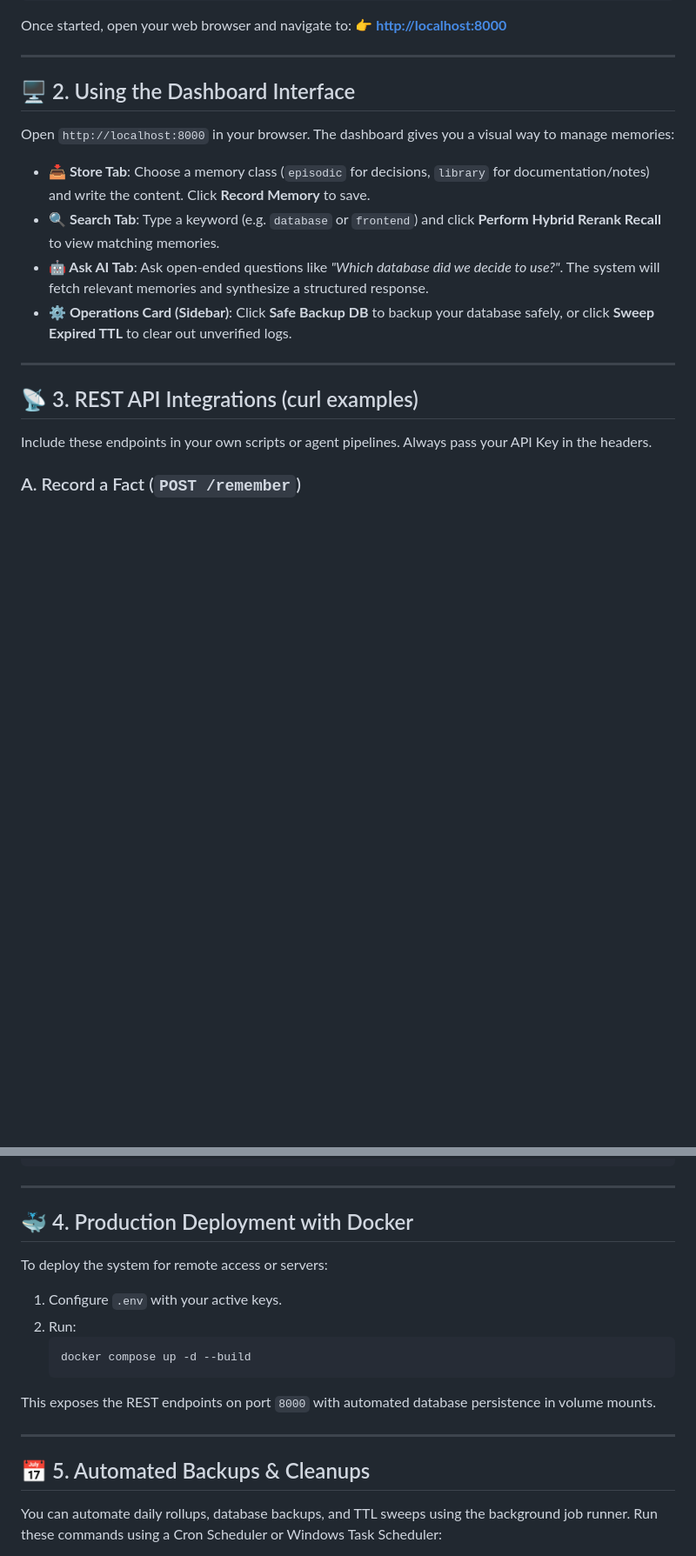
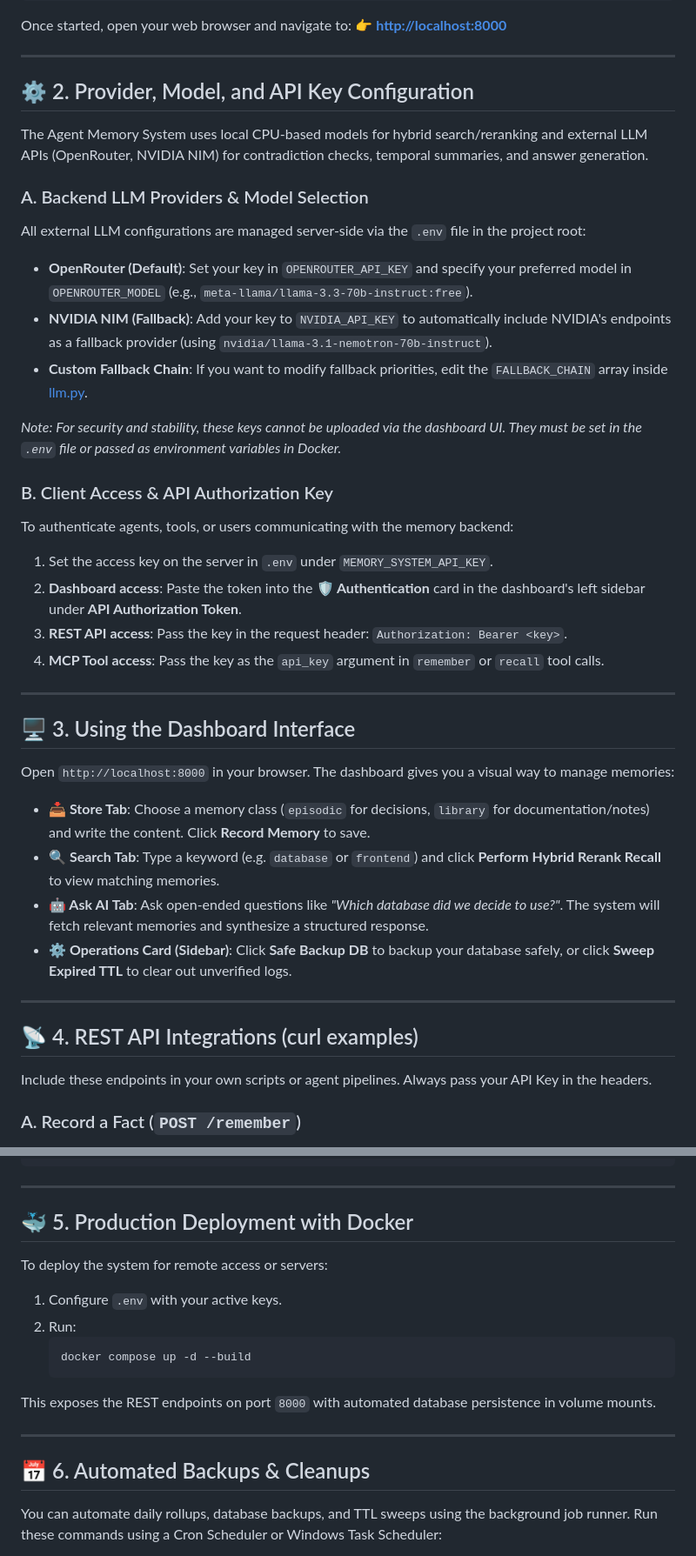
Before and after one commit to KishoreKaathvi/agent-memory-system, a Markdown page: user-guide.md, 2 parts joined by grey strips. Shown at 87% size. GitHub-like rendering; blank space fills up the shorter version.

Commit message:
docs: document LLM provider, model and API key configuration

```diff
--- a/user-guide.md
+++ b/user-guide.md
@@ -19,7 +19,28 @@ Once started, open your web browser and navigate to:
 
 ---
 
-## 🖥️ 2. Using the Dashboard Interface
+## ⚙️ 2. Provider, Model, and API Key Configuration
+
+The Agent Memory System uses local CPU-based models for hybrid search/reranking and external LLM APIs (OpenRouter, NVIDIA NIM) for contradiction checks, temporal summaries, and answer generation.
+
+### A. Backend LLM Providers & Model Selection
+All external LLM configurations are managed server-side via the `.env` file in the project root:
+- **OpenRouter (Default)**: Set your key in `OPENROUTER_API_KEY` and specify your preferred model in `OPENROUTER_MODEL` (e.g., `meta-llama/llama-3.3-70b-instruct:free`).
+- **NVIDIA NIM (Fallback)**: Add your key to `NVIDIA_API_KEY` to automatically include NVIDIA's endpoints as a fallback provider (using `nvidia/llama-3.1-nemotron-70b-instruct`).
+- **Custom Fallback Chain**: If you want to modify fallback priorities, edit the `FALLBACK_CHAIN` array inside [llm.py](file:///c:/Users/Lalli_KK74/Videos/Judgement%20Frontend%20Project/Software%20developer%20files/KK%20Multi%20Agent%20-%20Multi%20API/llm.py).
+
+*Note: For security and stability, these keys cannot be uploaded via the dashboard UI. They must be set in the `.env` file or passed as environment variables in Docker.*
+
+### B. Client Access & API Authorization Key
+To authenticate agents, tools, or users communicating with the memory backend:
+1. Set the access key on the server in `.env` under `MEMORY_SYSTEM_API_KEY`.
+2. **Dashboard access**: Paste the token into the **🛡️ Authentication** card in the dashboard's left sidebar under **API Authorization Token**.
+3. **REST API access**: Pass the key in the request header: `Authorization: Bearer <key>`.
+4. **MCP Tool access**: Pass the key as the `api_key` argument in `remember` or `recall` tool calls.
+
+---
+
+## 🖥️ 3. Using the Dashboard Interface
 
 Open `http://localhost:8000` in your browser. The dashboard gives you a visual way to manage memories:
 
@@ -30,7 +51,7 @@ Open `http://localhost:8000` in your browser. The dashboard gives you a visual w
 
 ---
 
-## 📡 3. REST API Integrations (curl examples)
+## 📡 4. REST API Integrations (curl examples)
 
 Include these endpoints in your own scripts or agent pipelines. Always pass your API Key in the headers.
 
@@ -72,7 +93,7 @@ curl -X POST http://localhost:8000/answer \
 
 ---
 
-## 🐳 4. Production Deployment with Docker
+## 🐳 5. Production Deployment with Docker
 
 To deploy the system for remote access or servers:
 
@@ -85,7 +106,7 @@ This exposes the REST endpoints on port `8000` with automated database persisten
 
 ---
 
-## 📅 5. Automated Backups & Cleanups
+## 📅 6. Automated Backups & Cleanups
 
 You can automate daily rollups, database backups, and TTL sweeps using the background job runner. Run these commands using a Cron Scheduler or Windows Task Scheduler:
 
```
